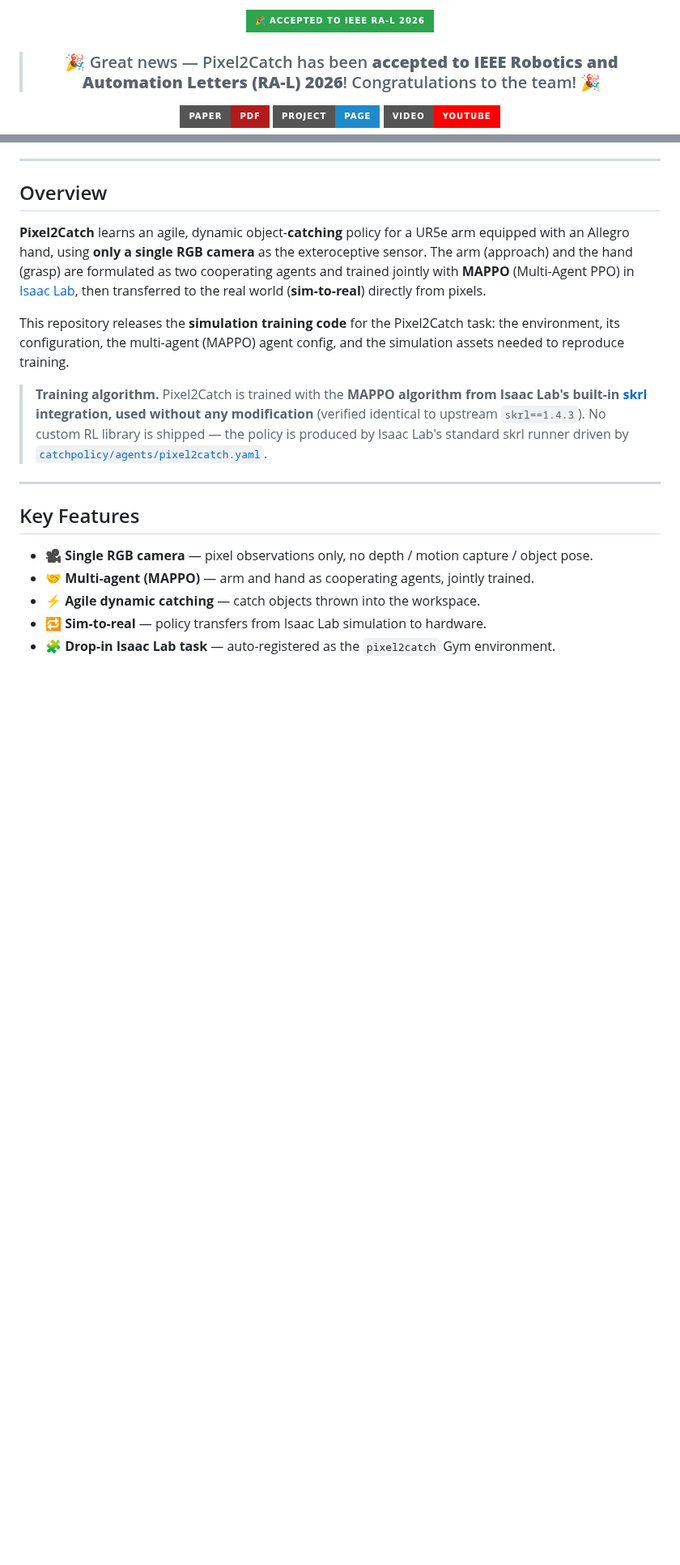
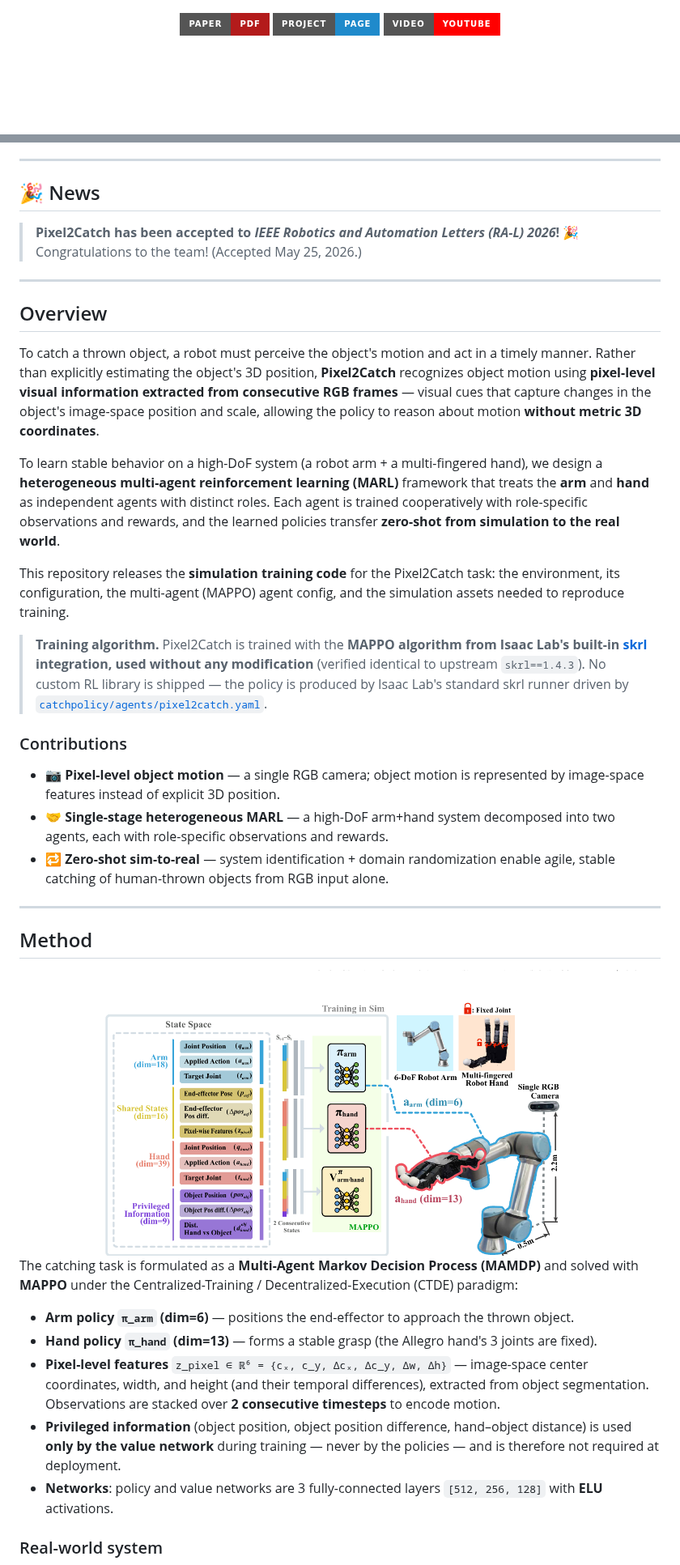
Before and after one commit to seongdrgn/pixel2catch-github, a Markdown page: README.md, 2 parts joined by grey strips. Shown at 81% size. GitHub-like rendering; pictures changed too: docs/pipeline.png (added); badges without logos; blank space fills up the shorter version.

```diff
--- a/README.md
+++ b/README.md
@@ -14,15 +17,6 @@
 </p>
 
-<!-- 🎉 Acceptance banner 🎉 -->
-<p>
-  <img src="https://img.shields.io/badge/%F0%9F%8E%89%20Accepted%20to%20IEEE%20RA--L%202026-2ea44f?style=for-the-badge" alt="Accepted to RA-L 2026"/>
-</p>
-
-> ### 🎉 Great news — Pixel2Catch has been **accepted to IEEE Robotics and Automation Letters (RA-L) 2026**! Congratulations to the team! 🎉
-
-<!--
-  TODO: replace the "#" links for Paper and Video with the real URLs.
--->
+<!-- TODO: replace the "#" links for Paper and Video with the real URLs. -->
 <p>
   <a href="#"><img src="https://img.shields.io/badge/Paper-PDF-b31b1b?style=for-the-badge&logo=adobeacrobatreader&logoColor=white" alt="Paper"/></a>
   <a href="https://seongdrgn.github.io/pixel2catch/"><img src="https://img.shields.io/badge/Project-Page-1f8acb?style=for-the-badge&logo=googlechrome&logoColor=white" alt="Project Page"/></a>
@@ -36,30 +33,58 @@
 
 ---
 
-## Overview
+## 🎉 News
 
-**Pixel2Catch** learns an agile, dynamic object-**catching** policy for a UR5e arm equipped
-with an Allegro hand, using **only a single RGB camera** as the exteroceptive sensor. The arm
-(approach) and the hand (grasp) are formulated as two cooperating agents and trained jointly
-with **MAPPO** (Multi-Agent PPO) in [Isaac Lab](https://isaac-sim.github.io/IsaacLab/), then
-transferred to the real world (**sim-to-real**) directly from pixels.
-
-This repository releases the **simulation training code** for the Pixel2Catch task:
-the environment, its configuration, the multi-agent (MAPPO) agent config, and the simulation
-assets needed to reproduce training.
-
-> **Training algorithm.** Pixel2Catch is trained with the **MAPPO algorithm from Isaac Lab's
-> built-in [skrl](https://skrl.readthedocs.io) integration, used without any modification**
-> (verified identical to upstream `skrl==1.4.3`). No custom RL library is shipped — the policy
-> is produced by Isaac Lab's standard skrl runner driven by
-> [`catchpolicy/agents/pixel2catch.yaml`](catchpolicy/agents/pixel2catch.yaml).
+> **Pixel2Catch has been accepted to _IEEE Robotics and Automation Letters (RA-L) 2026_!** 🎉
+> Congratulations to the team! (Accepted May 25, 2026.)
 
 ---
 
-## Key Features
+## Overview
 
-- 🎥 **Single RGB camera** — pixel observations only, no depth / motion capture / object pose.
-- 🤝 **Multi-agent (MAPPO)** — arm and hand as cooperating agents, jointly trained.
-- ⚡ **Agile dynamic catching** — catch objects thrown into the workspace.
-- 🔁 **Sim-to-real** — policy transfers from Isaac Lab simulation to hardware.
-- 🧩 **Drop-in Isaac Lab task** — auto-registered as the `pixel2catch` Gym environment.
+To catch a thrown object, a robot must perceive the object's motion and act in a timely manner. Rather than explicitly
+estimating the object's 3D position, **Pixel2Catch** recognizes object motion using **pixel-level visual information
+extracted from consecutive RGB frames** — visual cues that capture changes in the object's image-space position and
+scale, allowing the policy to reason about motion **without metric 3D coordinates**.
+
+To learn stable behavior on a high-DoF system (a robot arm + a multi-fingered hand), we design a **heterogeneous
+multi-agent reinforcement learning (MARL)** framework that treats the **arm** and **hand** as independent agents with
+distinct roles. Each agent is trained cooperatively with role-specific observations and rewards, and the learned
+policies transfer **zero-shot from simulation to the real world**.
+
+This repository releases the **simulation training code** for the Pixel2Catch task: the environment, its
+configuration, the multi-agent (MAPPO) agent config, and the simulation assets needed to reproduce training.
+
+> **Training algorithm.** Pixel2Catch is trained with the **MAPPO algorithm from Isaac Lab's built-in
+> [skrl](https://skrl.readthedocs.io) integration, used without any modification** (verified identical to upstream
+> `skrl==1.4.3`). No custom RL library is shipped — the policy is produced by Isaac Lab's standard skrl runner driven
+> by [`catchpolicy/agents/pixel2catch.yaml`](catchpolicy/agents/pixel2catch.yaml).
+
+### Contributions
+
+- 📷 **Pixel-level object motion** — a single RGB camera; object motion is represented by image-space features instead of explicit 3D position.
+- 🤝 **Single-stage heterogeneous MARL** — a high-DoF arm+hand system decomposed into two agents, each with role-specific observations and rewards.
+- 🔁 **Zero-shot sim-to-real** — system identification + domain randomization enable agile, stable catching of human-thrown objects from RGB input alone.
+
+---
+
+## Method
+
+<div align="center">
+  <img src="docs/pipeline.png" width="95%" alt="Pixel2Catch pipeline"/>
+</div>
+
+The catching task is formulated as a **Multi-Agent Markov Decision Process (MAMDP)** and solved with **MAPPO** under the
+Centralized-Training / Decentralized-Execution (CTDE) paradigm:
+
+- **Arm policy `π_arm` (dim=6)** — positions the end-effector to approach the thrown object.
+- **Hand policy `π_hand` (dim=13)** — forms a stable grasp (the Allegro hand's 3 joints are fixed).
+- **Pixel-level features** `z_pixel ∈ ℝ⁶ = {cₓ, c_y, Δcₓ, Δc_y, Δw, Δh}` — image-space center coordinates, width, and
+  height (and their temporal differences), extracted from object segmentation. Observations are stacked over **2
+  consecutive timesteps** to encode motion.
+- **Privileged information** (object position, object position difference, hand–object distance) is used **only by the
+  value network** during training — never by the policies — and is therefore not required at deployment.
+- **Networks**: policy and value networks are 3 fully-connected layers `[512, 256, 128]` with **ELU** activations.
+
+### Real-world system
+
```
Also changed, not shown: other parts of README.md (+42 -28 lines), docs/teaser.png (added).
